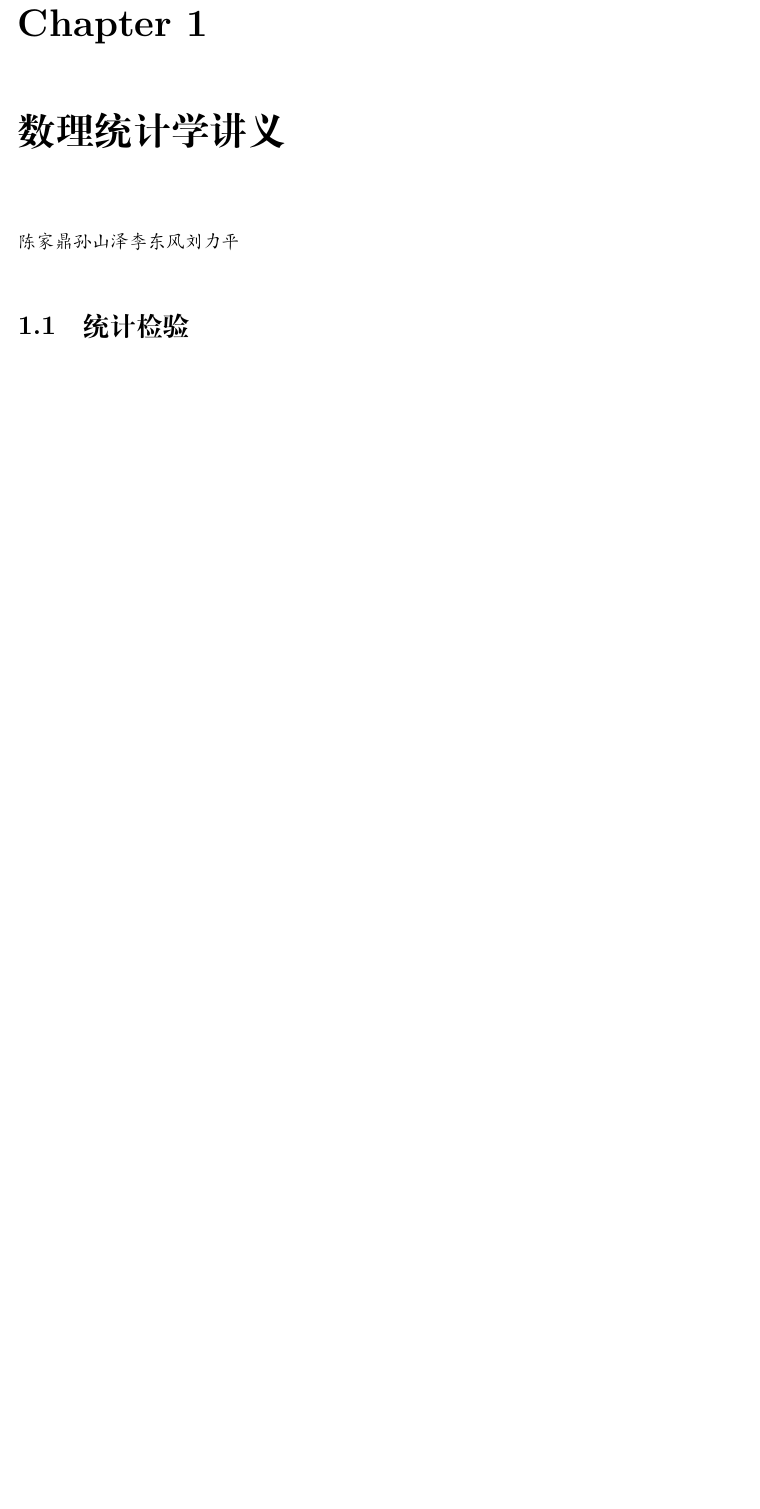
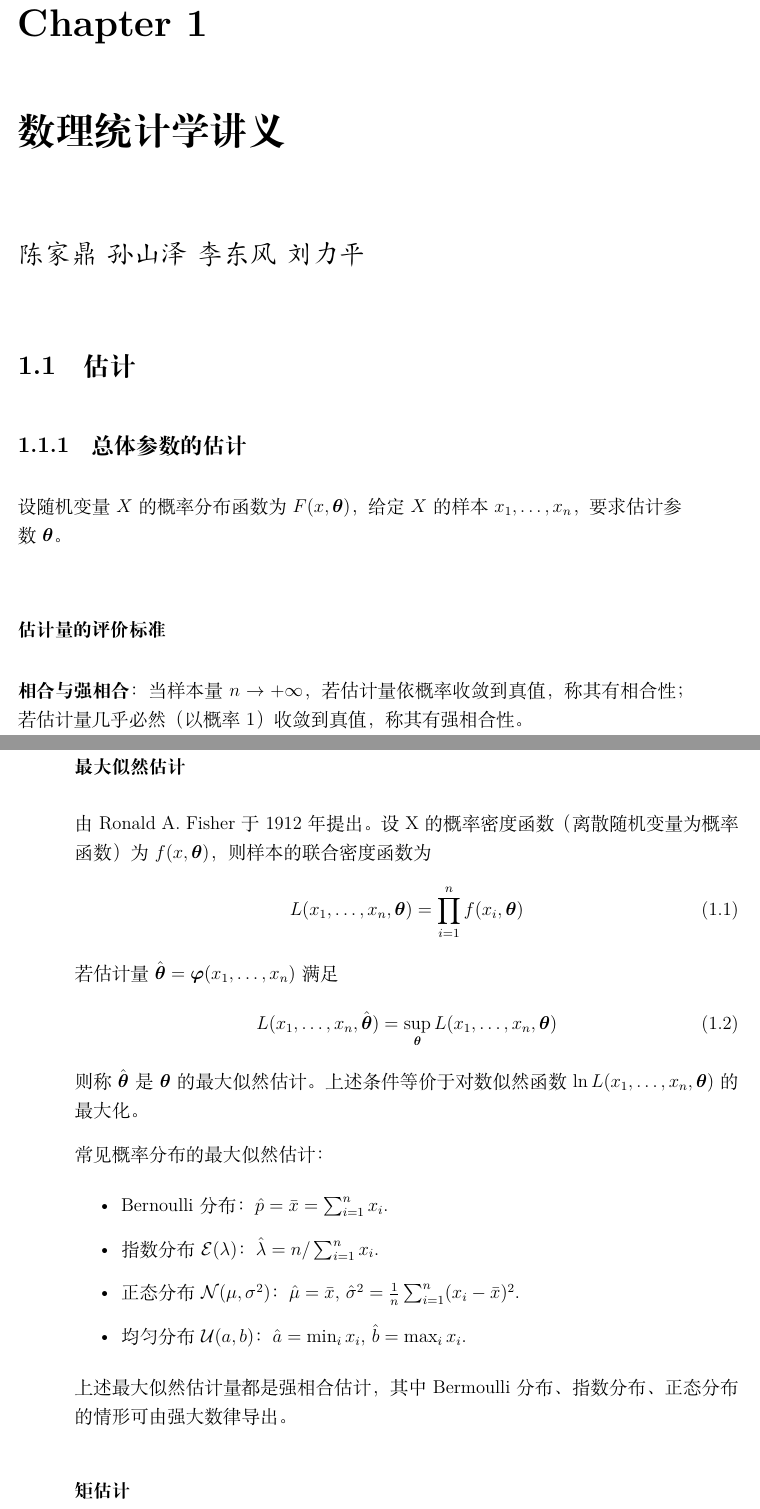
Before and after one commit to Nithouson/Book-Notes, a LaTeX thesis (main.tex, which reads books/数理统计学讲义.tex): part of page 11 of 108 before the commit and two parts of pages 11 and 12 of 110 after it, the two joined at a grey line, cut so that both start at the same text, the shorter picture padded with empty space. Compiled offline with XeLaTeX; a missing font is replaced by an installed copy or a similar font.

Commit message:
Updates from Overleaf

```diff
--- a/books/数理统计学讲义.tex
+++ b/books/数理统计学讲义.tex
@@ -1,6 +1,40 @@
 
 \chapter{数理统计学讲义}
 
-\par \emph{陈家鼎 孙山泽 李东风 刘力平} \normalsize
+\par \Large \emph{陈家鼎\ 孙山泽\ 李东风\ 刘力平}
 
-\section{统计检验}
+\normalsize
+
+\section{估计}
+
+\subsection{总体参数的估计}
+
+设随机变量$X$的概率分布函数为$F(x,\boldsymbol{\theta})$，给定$X$的样本$x_1,\dots,x_n$，要求估计参数$\boldsymbol{\theta}$。
+
+\subsubsection{估计量的评价标准}
+
+\par \textbf{相合与强相合}：当样本量$n\to +\infty$，若估计量依概率收敛到真值，称其有相合性；若估计量几乎必然（以概率1）收敛到真值，称其有强相合性。
+
+\subsubsection{最大似然估计}
+
+\par 由Ronald A. Fisher于1912年提出。设X的概率密度函数（离散随机变量为概率函数）为$f(x,\boldsymbol{\theta})$，则样本的联合密度函数为
+\begin{equation}
+L(x_1,\dots,x_n,\boldsymbol{\theta})=\prod_{i=1}^n f(x_i,\boldsymbol{\theta})
+\end{equation}
+若估计量$\hat{\boldsymbol{\theta}}=\boldsymbol{\varphi}(x_1,\dots,x_n)$满足
+\begin{equation}
+L(x_1,\dots,x_n,\hat{\boldsymbol{\theta}})=\sup_{\boldsymbol{\theta}}L(x_1,\dots,x_n,\boldsymbol{\theta})
+\end{equation}
+则称$\hat{\boldsymbol{\theta}}$是${\boldsymbol{\theta}}$的最大似然估计。上述条件等价于对数似然函数$\ln L(x_1,\dots,x_n,\boldsymbol{\theta})$的最大化。
+
+\par 常见概率分布的最大似然估计：
+\begin{itemize}
+\item Bernoulli分布：$\hat{p}=\bar{x}=\sum_{i=1}^n x_i$.
+\item 指数分布$\mathcal{E}(\lambda)$：$\hat{\lambda}=n/\sum_{i=1}^n x_i$.
+\item 正态分布$\mathcal{N}(\mu,\sigma^2)$：$\hat{\mu}=\bar{x}$, $\hat{\sigma}^2=\frac{1}{n}\sum_{i=1}^n (x_i-\bar{x})^2$.
+\item 均匀分布$\mathcal{U}(a,b)$：$\hat{a}=\min_i x_i$, $\hat{b}=\max_i x_i$.
+\end{itemize}
+上述最大似然估计量都是强相合估计，其中Bermoulli分布、指数分布、正态分布的情形可由强大数律导出。
+
+
+\subsubsection{矩估计}
```
Also changed, not shown: books/数理统计学讲义.tex (6 more changed lines).
